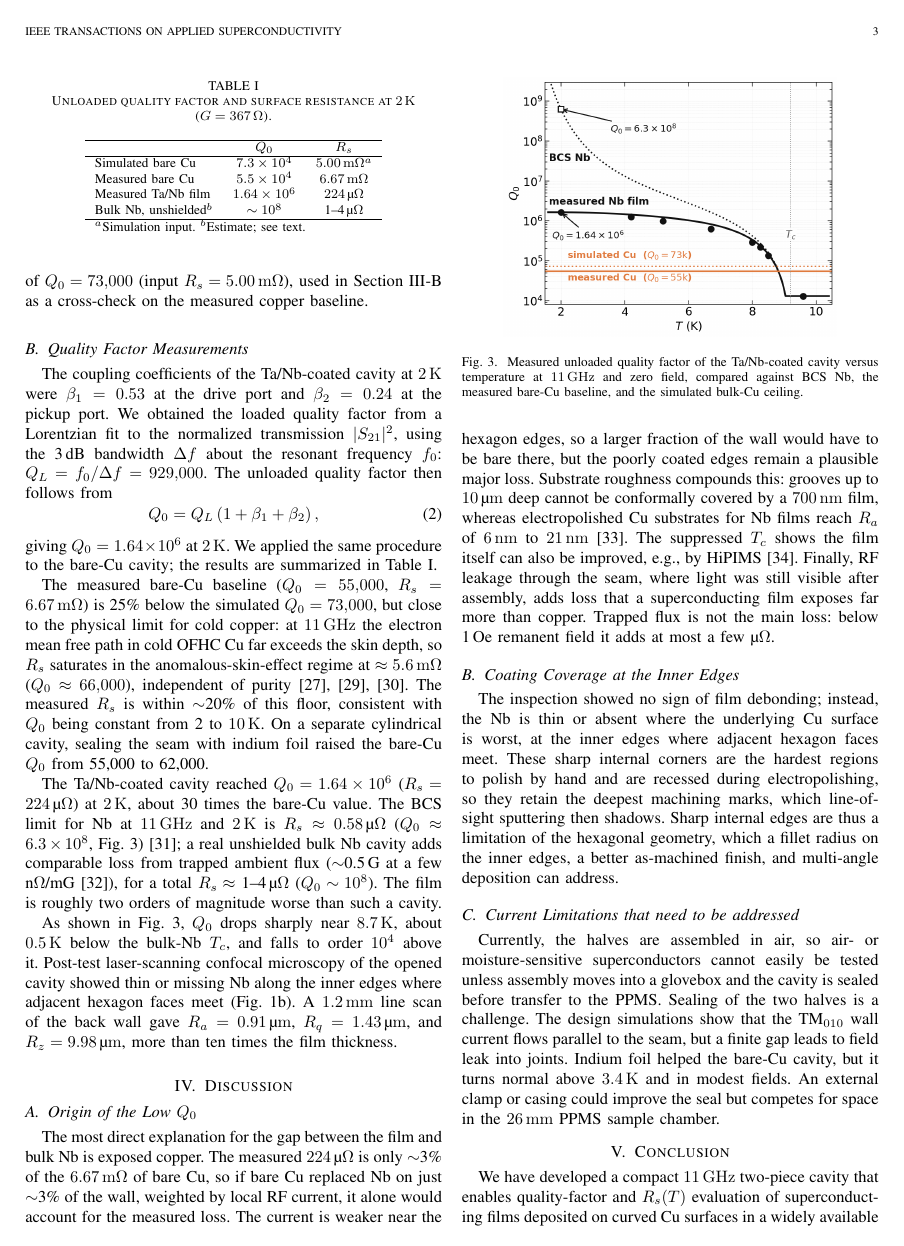
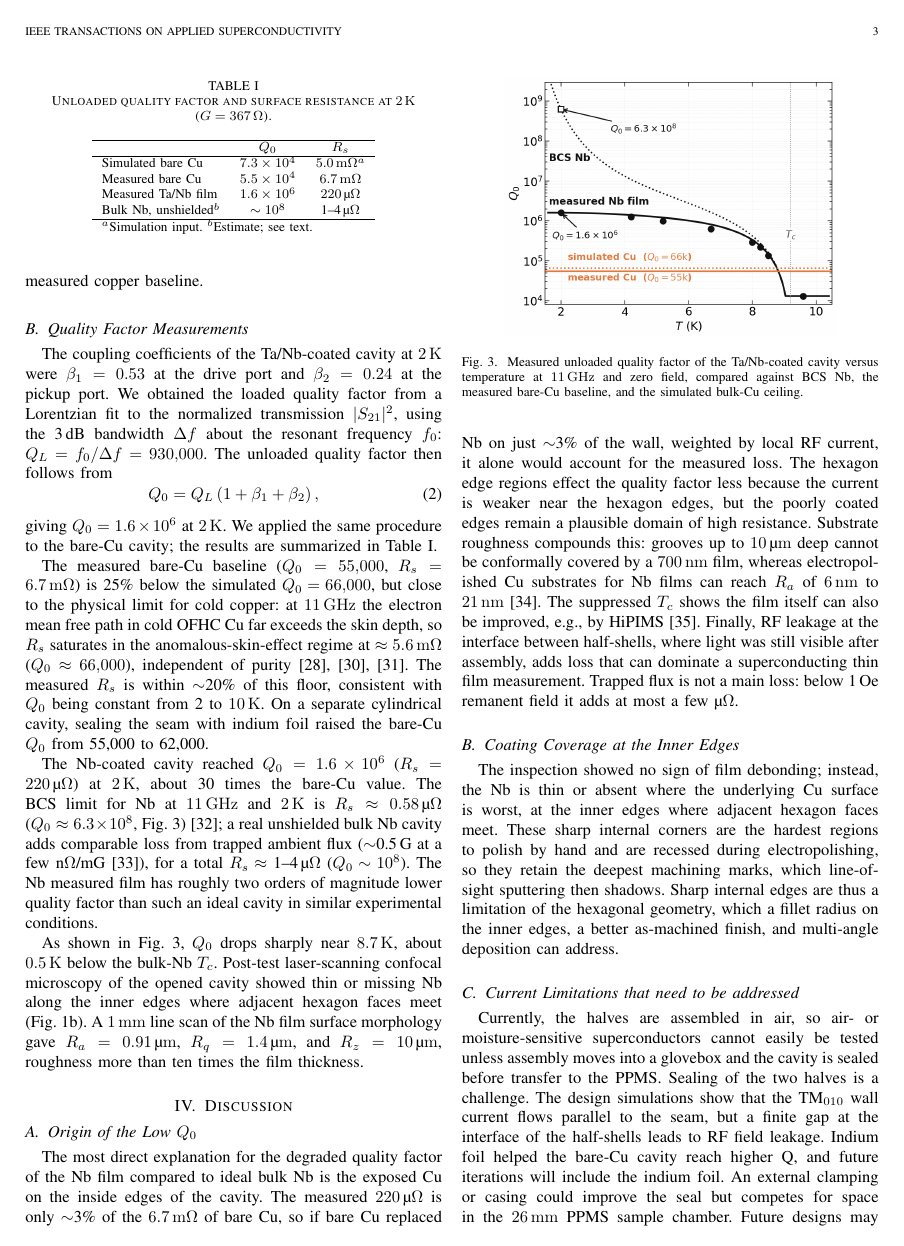
Before and after one commit to dreynater-sketch/ASC_2026, a LaTeX paper (main1.tex): page 3 of 4. Compiled offline with pdfLaTeX; a missing font is replaced by an installed copy or a similar font; a LaTeX package or settings file that is missing is left out.

Commit message:
Updates from Overleaf

```diff
--- a/main1.tex
+++ b/main1.tex
@@ -92,18 +92,18 @@ We modeled the cavity geometry in COMSOL to confirm the TM$_{010}$ mode identity
     \label{fig:modes}
 \end{figure}
 
-From the TM$_{010}$ eigenmode, we computed the geometric factor from the ratio of stored magnetic energy to the surface integral of the tangential magnetic field, giving $G=\SI{367}{\ohm}$ for this cavity. Combined with a literature bulk-copper conductivity, the same simulation gives a simulated bare-copper ceiling of $Q_0=73{,}000$ (input $R_s = \SI{5.00}{\milli\ohm}$), used in Section~\ref{sec:Qfactor} as a cross-check on the measured copper baseline.
-% Hexagon-vs-cylinder surface-current comparison removed per SB (no matching experiment); figure kept in images/Sim_Cyl_hex.png.
+From the TM$_{010}$ eigenmode, we computed the geometric factor from the ratio of stored magnetic energy to the surface integral of the tangential magnetic field, giving $G=\SI{367}{\ohm}$ for this cavity. Combined with a literature bulk-copper resistivity ($R_s = \SI{5.6}{\milli\ohm}$), the same simulation gives a simulated bare-copper ceiling of $Q_0=66{,}000$ as a cross-check on the measured copper baseline.
+
 
 \subsection{Quality Factor Measurements}
 \label{sec:Qfactor}
 
-The coupling coefficients of the Ta/Nb-coated cavity at \SI{2}{\kelvin} were $\beta_1 = 0.53$ at the drive port and $\beta_2 = 0.24$ at the pickup port. We obtained the loaded quality factor from a Lorentzian fit to the normalized transmission $|S_{21}|^2$, using the 3\,dB bandwidth $\Delta f$ about the resonant frequency $f_0$: $Q_L = f_0/\Delta f = 929{,}000$. The unloaded quality factor then follows from
+The coupling coefficients of the Ta/Nb-coated cavity at \SI{2}{\kelvin} were $\beta_1 = 0.53$ at the drive port and $\beta_2 = 0.24$ at the pickup port. We obtained the loaded quality factor from a Lorentzian fit to the normalized transmission $|S_{21}|^2$, using the 3\,dB bandwidth $\Delta f$ about the resonant frequency $f_0$: $Q_L = f_0/\Delta f = 930{,}000$. The unloaded quality factor then follows from
 \begin{equation}
 Q_0 = Q_L\left(1+\beta_1+\beta_2\right),
 \label{eq:q0}
 \end{equation}
-giving $Q_0 = 1.64\times10^{6}$ at \SI{2}{\kelvin}. We applied the same procedure to the bare-Cu cavity; the results are summarized in Table~\ref{tab:Q}.
+giving $Q_0 = 1.6\times10^{6}$ at \SI{2}{\kelvin}. We applied the same procedure to the bare-Cu cavity; the results are summarized in Table~\ref{tab:Q}.
 
 \begin{table}[!t]
 \caption{Unloaded quality factor and surface resistance at \SI{2}{\kelvin} ($G=\SI{367}{\ohm}$).}
@@ -113,18 +113,18 @@ giving $Q_0 = 1.64\times10^{6}$ at \SI{2}{\kelvin}. We applied the same procedur
 \hline
  & $Q_0$ & $R_s$ \\
 \hline
-Simulated bare Cu & $7.3\times10^{4}$ & \SI{5.00}{\milli\ohm}$^a$ \\
-Measured bare Cu & $5.5\times10^{4}$ & \SI{6.67}{\milli\ohm} \\
-Measured Ta/Nb film & $1.64\times10^{6}$ & \SI{224}{\micro\ohm} \\
+Simulated bare Cu & $7.3\times10^{4}$ & \SI{5.0}{\milli\ohm}$^a$ \\
+Measured bare Cu & $5.5\times10^{4}$ & \SI{6.7}{\milli\ohm} \\
+Measured Ta/Nb film & $1.6\times10^{6}$ & \SI{220}{\micro\ohm} \\
 Bulk Nb, unshielded$^b$ & $\sim10^{8}$ & 1--4\,\si{\micro\ohm} \\
 \hline
 \multicolumn{3}{l}{\footnotesize $^a$Simulation input. $^b$Estimate; see text.}
 \end{tabular}
 \end{table}
 
-The measured bare-Cu baseline ($Q_0=55{,}000$, $R_s=\SI{6.67}{\milli\ohm}$) is 25\% below the simulated $Q_0=73{,}000$, but close to the physical limit for cold copper: at \SI{11}{\giga\hertz} the electron mean free path in cold OFHC Cu far exceeds the skin depth, so $R_s$ saturates in the anomalous-skin-effect regime at $\approx\SI{5.6}{\milli\ohm}$ ($Q_0\approx66{,}000$), independent of purity~\cite{reuterSondheimer1948, chambers1952, Braine:2024thesis}. The measured $R_s$ is within $\sim$20\% of this floor, consistent with $Q_0$ being constant from 2 to \SI{10}{\kelvin}. On a separate cylindrical cavity, sealing the seam with indium foil raised the bare-Cu $Q_0$ from 55,000 to 62,000.
+The measured bare-Cu baseline ($Q_0=55{,}000$, $R_s=\SI{6.7}{\milli\ohm}$) is 25\% below the simulated $Q_0=66{,}000$, but close to the physical limit for cold copper: at \SI{11}{\giga\hertz} the electron mean free path in cold OFHC Cu far exceeds the skin depth, so $R_s$ saturates in the anomalous-skin-effect regime at $\approx\SI{5.6}{\milli\ohm}$ ($Q_0\approx66{,}000$), independent of purity~\cite{reuterSondheimer1948, chambers1952, Braine:2024thesis}. The measured $R_s$ is within $\sim$20\% of this floor, consistent with $Q_0$ being constant from 2 to \SI{10}{\kelvin}. On a separate cylindrical cavity, sealing the seam with indium foil raised the bare-Cu $Q_0$ from 55,000 to 62,000.
 
-The Ta/Nb-coated cavity reached $Q_0=1.64\times10^{6}$ ($R_s=\SI{224}{\micro\ohm}$) at \SI{2}{\kelvin}, about 30 times the bare-Cu value. The BCS limit for Nb at \SI{11}{\giga\hertz} and \SI{2}{\kelvin} is $R_s\approx\SI{0.58}{\micro\ohm}$ ($Q_0\approx6.3\times10^{8}$, Fig.~\ref{fig:results})~\cite{padamseeRFSuperconductivity2008}; a real unshielded bulk Nb cavity adds comparable loss from trapped ambient flux ($\sim$0.5\,G at a few n$\Omega$/mG~\cite{checchinFrequencyDependence2018}), for a total $R_s \approx$ 1--4\,\si{\micro\ohm} ($Q_0 \sim 10^{8}$). The film is roughly two orders of magnitude worse than such a cavity.
+The Nb-coated cavity reached $Q_0=1.6\times10^{6}$ ($R_s=\SI{220}{\micro\ohm}$) at \SI{2}{\kelvin}, about 30 times the bare-Cu value. The BCS limit for Nb at \SI{11}{\giga\hertz} and \SI{2}{\kelvin} is $R_s\approx\SI{0.58}{\micro\ohm}$ ($Q_0\approx6.3\times10^{8}$, Fig.~\ref{fig:results})~\cite{padamseeRFSuperconductivity2008}; a real unshielded bulk Nb cavity adds comparable loss from trapped ambient flux ($\sim$0.5\,G at a few n$\Omega$/mG~\cite{checchinFrequencyDependence2018}), for a total $R_s \approx$ 1--4\,\si{\micro\ohm} ($Q_0 \sim 10^{8}$). The Nb measured film has roughly two orders of magnitude lower quality factor than such an ideal cavity in similar experimental conditions.
 
 \begin{figure}[!t]
     \centering
@@ -133,14 +133,14 @@ The Ta/Nb-coated cavity reached $Q_0=1.64\times10^{6}$ ($R_s=\SI{224}{\micro\ohm
     \label{fig:results}
 \end{figure}
 
-As shown in Fig.~\ref{fig:results}, $Q_0$ drops sharply near \SI{8.7}{\kelvin}, about \SI{0.5}{\kelvin} below the bulk-Nb $T_c$, and falls to order $10^{4}$ above it. Post-test laser-scanning confocal microscopy of the opened cavity showed thin or missing Nb along the inner edges where adjacent hexagon faces meet (Fig.~\ref{fig:cavity}b). A \SI{1.2}{\milli\meter} line scan of the back wall gave $R_a = \SI{0.91}{\micro\meter}$, $R_q = \SI{1.43}{\micro\meter}$, and $R_z = \SI{9.98}{\micro\meter}$, more than ten times the film thickness.
+As shown in Fig.~\ref{fig:results}, $Q_0$ drops sharply near \SI{8.7}{\kelvin}, about \SI{0.5}{\kelvin} below the bulk-Nb $T_c$. Post-test laser-scanning confocal microscopy of the opened cavity showed thin or missing Nb along the inner edges where adjacent hexagon faces meet (Fig.~\ref{fig:cavity}b). A \SI{1}{\milli\meter} line scan of the Nb film surface morphology gave $R_a = \SI{0.91}{\micro\meter}$, $R_q = \SI{1.4}{\micro\meter}$, and $R_z = \SI{10}{\micro\meter}$, roughness more than ten times the film thickness.
 
 \section{Discussion}
 \label{sec:discussion}
 
 \subsection{Origin of the Low $Q_0$}
 
-The most direct explanation for the gap between the film and bulk Nb is exposed copper. The measured \SI{224}{\micro\ohm} is only $\sim$3\% of the \SI{6.67}{\milli\ohm} of bare Cu, so if bare Cu replaced Nb on just $\sim$3\% of the wall, weighted by local RF current, it alone would account for the measured loss. The current is weaker near the hexagon edges, so a larger fraction of the wall would have to be bare there, but the poorly coated edges remain a plausible major loss. Substrate roughness compounds this: grooves up to \SI{10}{\micro\meter} deep cannot be conformally covered by a \SI{700}{\nano\meter} film, whereas electropolished Cu substrates for Nb films reach $R_a$ of \SIrange{6}{21}{\nano\meter}~\cite{Pira2019CuPolish}. The suppressed $T_c$ shows the film itself can also be improved, e.g., by HiPIMS~\cite{leithHiPIMSNbCu2023}. Finally, RF leakage through the seam, where light was still visible after assembly, adds loss that a superconducting film exposes far more than copper. Trapped flux is not the main loss: below 1\,Oe remanent field it adds at most a few \si{\micro\ohm}.
+The most direct explanation for the degraded quality factor of the Nb film compared to ideal bulk Nb is the exposed Cu on the inside edges of the cavity. The measured \SI{220}{\micro\ohm} is only $\sim$3\% of the \SI{6.7}{\milli\ohm} of bare Cu, so if bare Cu replaced Nb on just $\sim$3\% of the wall, weighted by local RF current, it alone would account for the measured loss. The hexagon edge regions effect the quality factor less because the current is weaker near the hexagon edges, but the poorly coated edges remain a plausible domain of high resistance. Substrate roughness compounds this: grooves up to \SI{10}{\micro\meter} deep cannot be conformally covered by a \SI{700}{\nano\meter} film, whereas electropolished Cu substrates for Nb films can reach $R_a$ of \SIrange{6}{21}{\nano\meter}~\cite{Pira2019CuPolish}. The suppressed $T_c$ shows the film itself can also be improved, e.g., by HiPIMS~\cite{leithHiPIMSNbCu2023}. Finally, RF leakage at the interface between half-shells, where light was still visible after assembly, adds loss that can dominate a superconducting thin film measurement. Trapped flux is not a main loss: below 1\,Oe remanent field it adds at most a few \si{\micro\ohm}.
 
 \subsection{Coating Coverage at the Inner Edges}
 
@@ -148,8 +148,7 @@ The inspection showed no sign of film debonding; instead, the Nb is thin or abse
 
 \subsection{Current Limitations that need to be addressed}
 
-Currently, the  halves are assembled in air, so air- or moisture-sensitive superconductors cannot easily be tested unless assembly moves into a glovebox and the cavity is sealed before transfer to the PPMS. Sealing of the two halves is a challenge. The design simulations show that the  TM$_{010}$ wall current flows parallel to the seam, but a finite gap leads to field leak into joints. Indium foil helped the bare-Cu cavity, but it turns normal above \SI{3.4}{\kelvin} and in modest fields. An external clamp or casing could improve the seal but competes for space in the \SI{26}{\milli\meter} PPMS sample chamber.
-
+Currently, the  halves are assembled in air, so air- or moisture-sensitive superconductors cannot easily be tested unless assembly moves into a glovebox and the cavity is sealed before transfer to the PPMS. Sealing of the two halves is a challenge. The design simulations show that the TM$_{010}$ wall current flows parallel to the seam, but a finite gap at the interface of the half-shells leads to RF field leakage. Indium foil helped the bare-Cu cavity reach higher Q, and future iterations will include the indium foil. An external clamping or casing could improve the seal but competes for space in the \SI{26}{\milli\meter} PPMS sample chamber. Future designs may experiment with a smaller inner cavity (higher frequency), to trade for more room to seal the interface gap between half-shells. Another possibility in closing the gap between half-shells is the diffusion bonding method described in previous work with Nb$_3$Sn and a Cu substrate \cite{healing}. This method not only seals the RF leakage gap but also can bond the inner superconducting material if superconducting thin film is well aligns across the half-shell interface. However, this would eliminate the possibility of post-analysis as the half-shell would be bonded to the other half-shell.
 
 
 \section{Conclusion}
```
Also changed, not shown: images/Quality.png, main1.tex (16 more changed lines).
